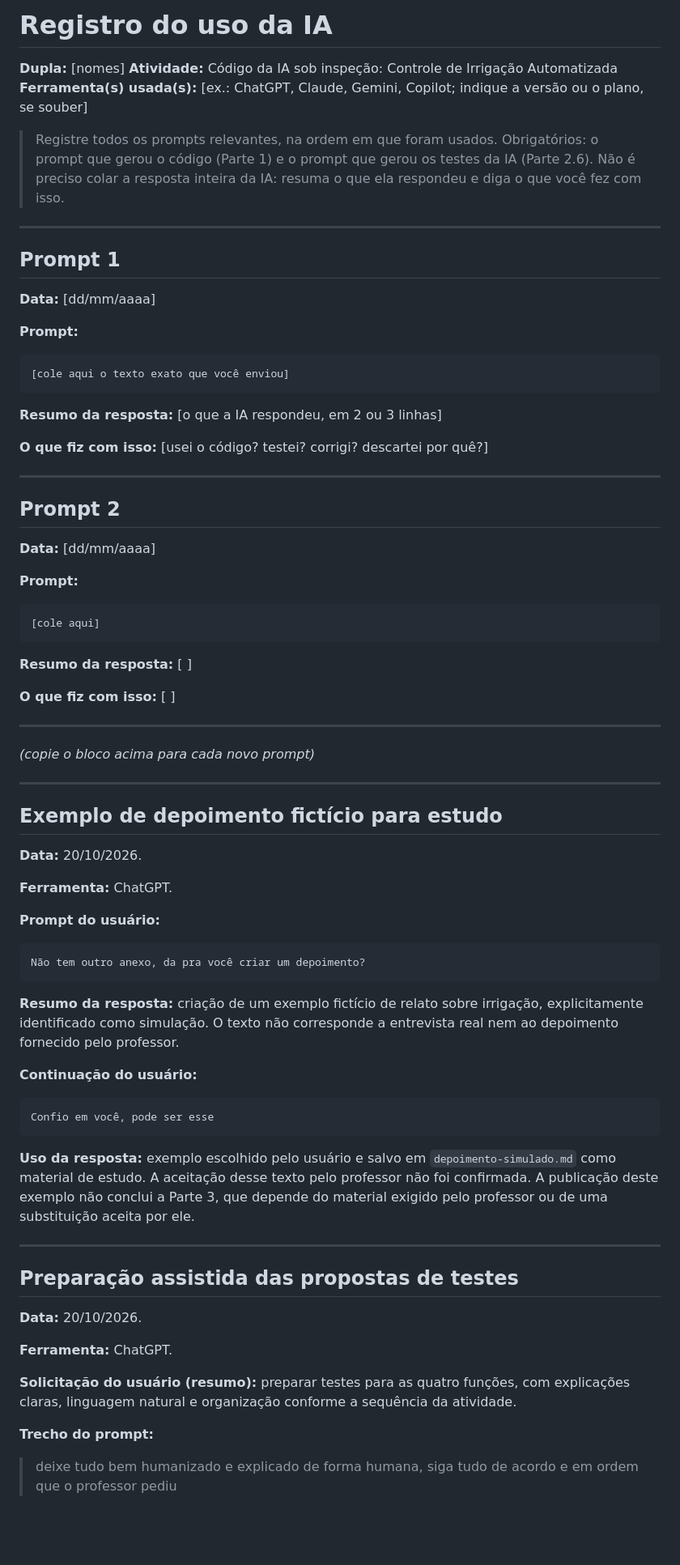
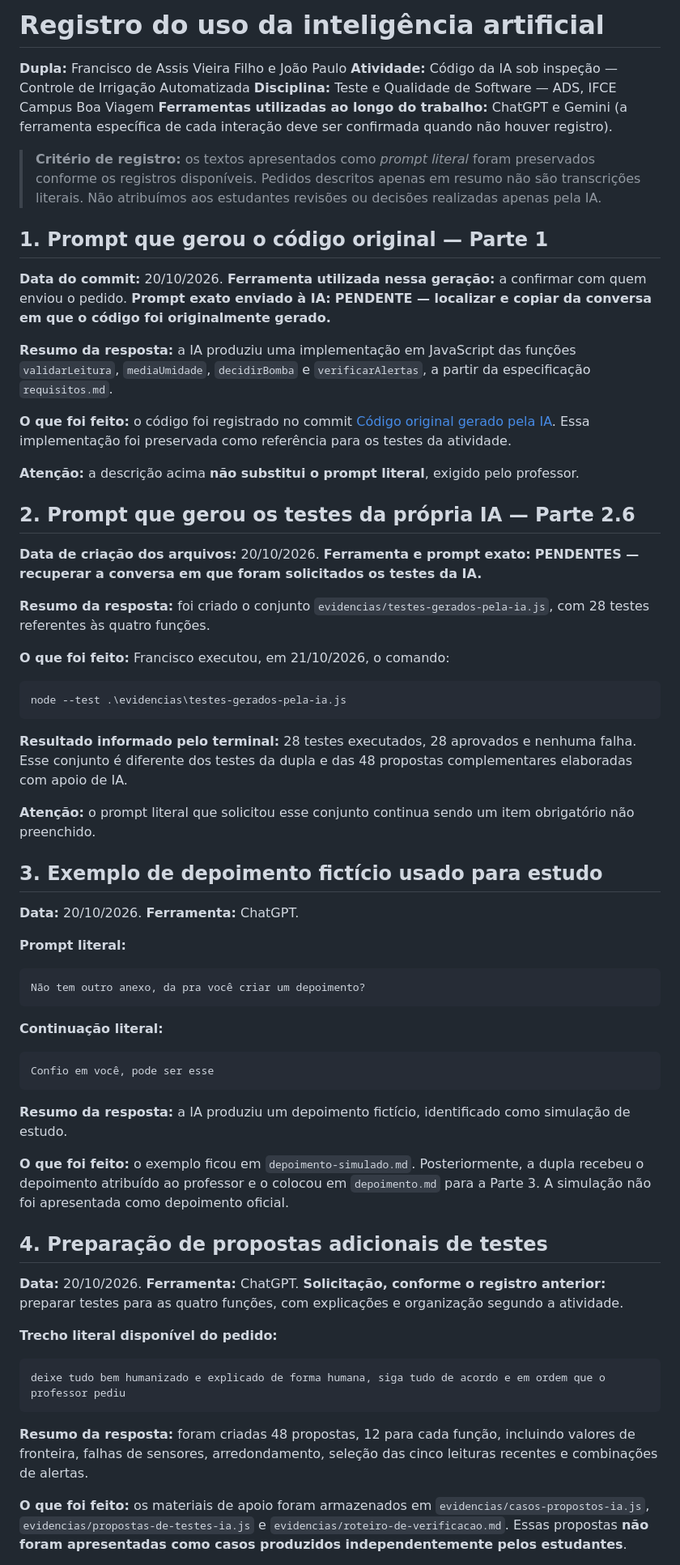
Before and after one commit to JoaoPaulo-dev20/inspecao-ia-cenario-joao-paulo-francisco, a Markdown page: prompts.md, the part around one of its changes. Shown at 81% size. GitHub-like rendering; blank space fills up the shorter version.

Commit message:
docs: atualiza reflexoes da dupla e registro do uso da IA

````diff
--- a/prompts.md
+++ b/prompts.md
@@ -1,82 +1,75 @@
-# Registro do uso da IA
+# Registro do uso da inteligência artificial
 
-**Dupla:** [nomes]
-**Atividade:** Código da IA sob inspeção: Controle de Irrigação Automatizada
-**Ferramenta(s) usada(s):** [ex.: ChatGPT, Claude, Gemini, Copilot; indique a versão ou o plano, se souber]
+**Dupla:** Francisco de Assis Vieira Filho e João Paulo
+**Atividade:** Código da IA sob inspeção — Controle de Irrigação Automatizada
+**Disciplina:** Teste e Qualidade de Software — ADS, IFCE Campus Boa Viagem
+**Ferramentas utilizadas ao longo do trabalho:** ChatGPT e Gemini (a ferramenta específica de cada interação deve ser confirmada quando não houver registro).
 
-> Registre todos os prompts relevantes, na ordem em que foram usados. Obrigatórios: o prompt que gerou o código (Parte 1) e o prompt que gerou os testes da IA (Parte 2.6). Não é preciso colar a resposta inteira da IA: resuma o que ela respondeu e diga o que você fez com isso.
+> **Critério de registro:** os textos apresentados como *prompt literal* foram preservados conforme os registros disponíveis. Pedidos descritos apenas em resumo não são transcrições literais. Não atribuímos aos estudantes revisões ou decisões realizadas apenas pela IA.
 
----
+## 1. Prompt que gerou o código original — Parte 1
 
-## Prompt 1
+**Data do commit:** 20/10/2026.
+**Ferramenta utilizada nessa geração:** a confirmar com quem enviou o pedido.
+**Prompt exato enviado à IA:** **PENDENTE — localizar e copiar da conversa em que o código foi originalmente gerado.**
 
-**Data:** [dd/mm/aaaa]
+**Resumo da resposta:** a IA produziu uma implementação em JavaScript das funções `validarLeitura`, `mediaUmidade`, `decidirBomba` e `verificarAlertas`, a partir da especificação `requisitos.md`.
 
-**Prompt:**
+**O que foi feito:** o código foi registrado no commit [Código original gerado pela IA](https://github.com/JoaoPaulo-dev20/inspecao-ia-cenario-joao-paulo-francisco/commit/893018e02c493ba291270ee5a9568793d5da2ab5). Essa implementação foi preservada como referência para os testes da atividade.
 
-```
-[cole aqui o texto exato que você enviou]
+**Atenção:** a descrição acima **não substitui o prompt literal**, exigido pelo professor.
+
+## 2. Prompt que gerou os testes da própria IA — Parte 2.6
+
+**Data de criação dos arquivos:** 20/10/2026.
+**Ferramenta e prompt exato:** **PENDENTES — recuperar a conversa em que foram solicitados os testes da IA.**
+
+**Resumo da resposta:** foi criado o conjunto `evidencias/testes-gerados-pela-ia.js`, com 28 testes referentes às quatro funções.
+
+**O que foi feito:** Francisco executou, em 21/10/2026, o comando:
+
+```powershell
+node --test .\evidencias\testes-gerados-pela-ia.js
 ```
 
-**Resumo da resposta:** [o que a IA respondeu, em 2 ou 3 linhas]
+**Resultado informado pelo terminal:** 28 testes executados, 28 aprovados e nenhuma falha. Esse conjunto é diferente dos testes da dupla e das 48 propostas complementares elaboradas com apoio de IA.
 
-**O que fiz com isso:** [usei o código? testei? corrigi? descartei por quê?]
+**Atenção:** o prompt literal que solicitou esse conjunto continua sendo um item obrigatório não preenchido.
 
----
-
-## Prompt 2
-
-**Data:** [dd/mm/aaaa]
-
-**Prompt:**
-
-```
-[cole aqui]
-```
-
-**Resumo da resposta:** [ ]
-
-**O que fiz com isso:** [ ]
-
----
-
-*(copie o bloco acima para cada novo prompt)*
-
----
-
-## Exemplo de depoimento fictício para estudo
+## 3. Exemplo de depoimento fictício usado para estudo
 
 **Data:** 20/10/2026.
-
 **Ferramenta:** ChatGPT.
 
-**Prompt do usuário:**
+**Prompt literal:**
 
 ```text
 Não tem outro anexo, da pra você criar um depoimento?
 ```
 
-**Resumo da resposta:** criação de um exemplo fictício de relato sobre irrigação, explicitamente identificado como simulação. O texto não corresponde a entrevista real nem ao depoimento fornecido pelo professor.
-
-**Continuação do usuário:**
+**Continuação literal:**
 
 ```text
 Confio em você, pode ser esse
 ```
 
-**Uso da resposta:** exemplo escolhido pelo usuário e salvo em `depoimento-simulado.md` como material de estudo. A aceitação desse texto pelo professor não foi confirmada. A publicação deste exemplo não conclui a Parte 3, que depende do material exigido pelo professor ou de uma substituição aceita por ele.
+**Resumo da resposta:** a IA produziu um depoimento fictício, identificado como simulação de estudo.
 
----
+**O que foi feito:** o exemplo ficou em `depoimento-simulado.md`. Posteriormente, a dupla recebeu o depoimento atribuído ao professor e o colocou em `depoimento.md` para a Parte 3. A simulação não foi apresentada como depoimento oficial.
 
-## Preparação assistida das propostas de testes
+## 4. Preparação de propostas adicionais de testes
 
 **Data:** 20/10/2026.
+**Ferramenta:** ChatGPT.
+**Solicitação, conforme o registro anterior:** preparar testes para as quatro funções, com explicações e organização segundo a atividade.
 
-**Ferramenta:** ChatGPT.
+**Trecho literal disponível do pedido:**
 
-**Solicitação do usuário (resumo):** preparar testes para as quatro funções, com explicações claras, linguagem natural e organização conforme a sequência da atividade.
+```text
+deixe tudo bem humanizado e explicado de forma humana, siga tudo de acordo e em ordem que o professor pediu
+```
 
-**Trecho do prompt:**
+**Resumo da resposta:** foram criadas 48 propostas, 12 para cada função, incluindo valores de fronteira, falhas de sensores, arredondamento, seleção das cinco leituras recentes e combinações de alertas.
 
-> deixe tudo bem humanizado e explicado de forma humana, siga tudo de acordo e em ordem que o professor pediu
+**O que foi feito:** os materiais de apoio foram armazenados em `evidencias/casos-propostos-ia.js`, `evidencias/propostas-de-testes-ia.js` e `evidencias/roteiro-de-verificacao.md`. Essas propostas **não foram apresentadas como casos produzidos independentemente pelos estudantes**.
 
````
Also changed, not shown: other parts of prompts.md (+64 -48 lines), README.md (+2 -6 lines).
